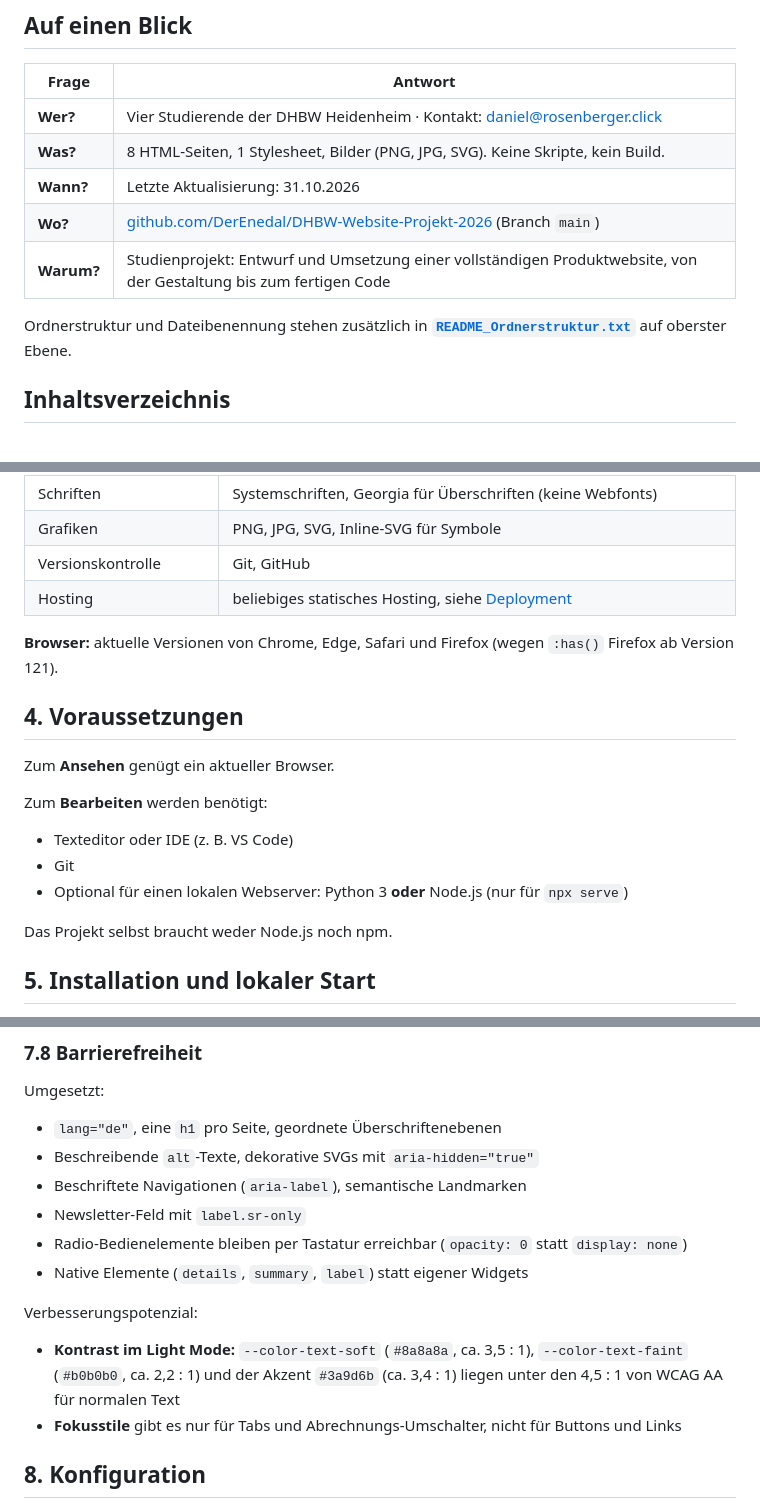
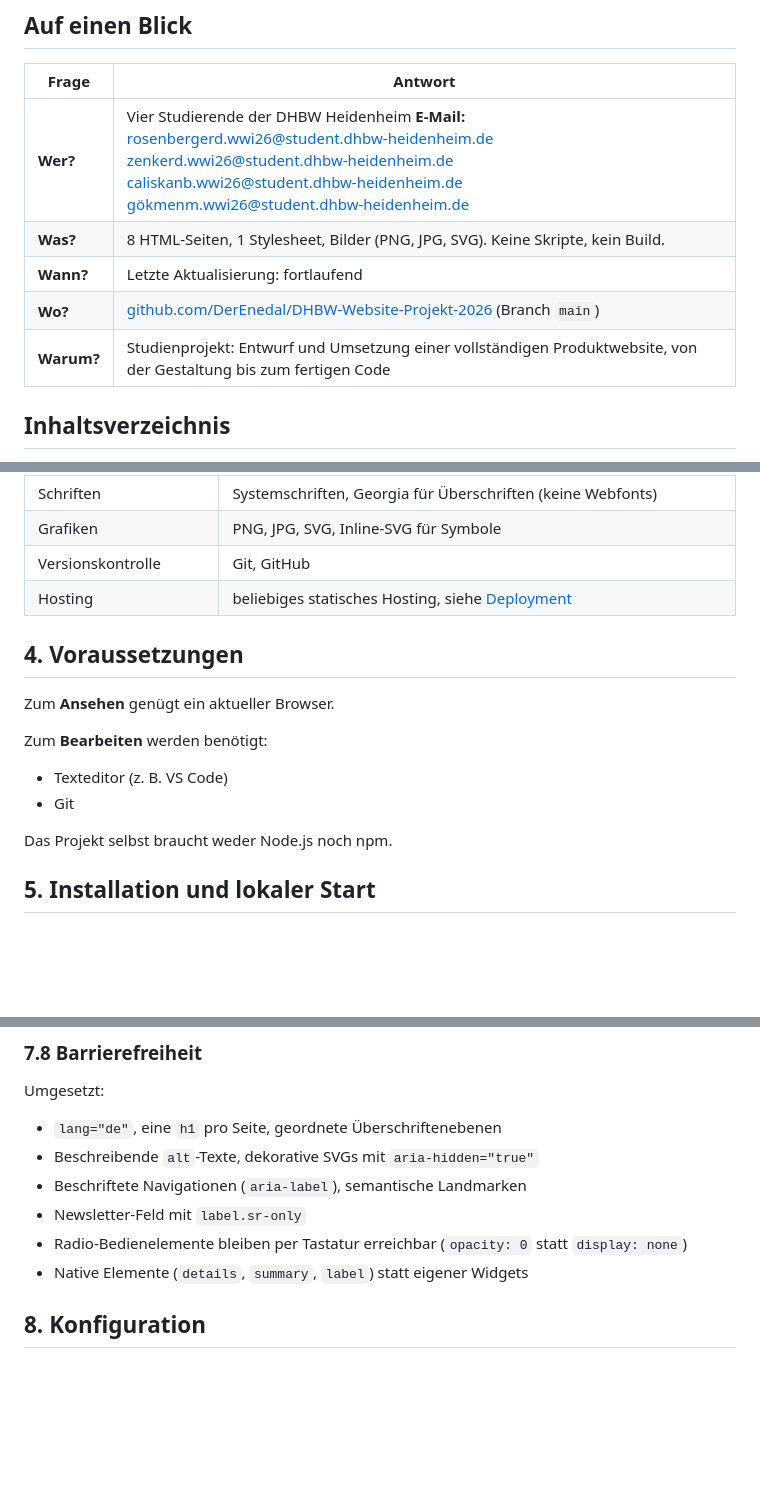
Before and after one commit to DerEnedal/DHBW-Website-Projekt-2026, a Markdown page: README.md, 3 parts joined by grey strips. Drawn GitHub-style; blank space fills up the shorter version.

Commit message:
Update Readme mit mail und kleine Änderungen

```diff
--- a/README.md
+++ b/README.md
@@ -14,13 +14,11 @@ Statische, responsive Marketing-Website für **Centora**, eine fiktive Finanz-Ap
 
 | Frage | Antwort |
 |---|---|
-| **Wer?** | Vier Studierende der DHBW Heidenheim · Kontakt: [daniel@rosenberger.click](mailto:daniel@rosenberger.click) |
+| **Wer?** | Vier Studierende der DHBW Heidenheim **E-Mail:** <br> [rosenbergerd.wwi26@student.dhbw-heidenheim.de](mailto:rosenbergerd.wwi26@student.dhbw-heidenheim.de)<br>[zenkerd.wwi26@student.dhbw-heidenheim.de](mailto:zenkerd.wwi26@student.dhbw-heidenheim.de)<br>[caliskanb.wwi26@student.dhbw-heidenheim.de](mailto:caliskanb.wwi26@student.dhbw-heidenheim.de)<br>[gökmenm.wwi26@student.dhbw-heidenheim.de](mailto:gökmenm.wwi26@student.dhbw-heidenheim.de) |
 | **Was?** | 8 HTML-Seiten, 1 Stylesheet, Bilder (PNG, JPG, SVG). Keine Skripte, kein Build. |
-| **Wann?** | Letzte Aktualisierung: 31.10.2026 |
+| **Wann?** | Letzte Aktualisierung: fortlaufend|
 | **Wo?** | [github.com/DerEnedal/DHBW-Website-Projekt-2026](https://github.com/DerEnedal/DHBW-Website-Projekt-2026) (Branch `main`) |
 | **Warum?** | Studienprojekt: Entwurf und Umsetzung einer vollständigen Produktwebsite, von der Gestaltung bis zum fertigen Code |
-
-Ordnerstruktur und Dateibenennung stehen zusätzlich in **[`README_Ordnerstruktur.txt`](README_Ordnerstruktur.txt)** auf oberster Ebene.
 
 ## Inhaltsverzeichnis
 
@@ -89,7 +86,6 @@ Jede Seite besteht aus **Bannern**. Ein Banner ist ein eigener `<section>`-Block
 | Versionskontrolle | Git, GitHub |
 | Hosting | beliebiges statisches Hosting, siehe [Deployment](#9-deployment) |
 
-**Browser:** aktuelle Versionen von Chrome, Edge, Safari und Firefox (wegen `:has()` Firefox ab Version 121).
 
 ## 4. Voraussetzungen
 
@@ -97,9 +93,8 @@ Zum **Ansehen** genügt ein aktueller Browser.
 
 Zum **Bearbeiten** werden benötigt:
 
-- Texteditor oder IDE (z. B. VS Code)
+- Texteditor (z. B. VS Code)
 - Git
-- Optional für einen lokalen Webserver: Python 3 **oder** Node.js (nur für `npx serve`)
 
 Das Projekt selbst braucht weder Node.js noch npm.
 
@@ -277,10 +272,6 @@ Umgesetzt:
 - Radio-Bedienelemente bleiben per Tastatur erreichbar (`opacity: 0` statt `display: none`)
 - Native Elemente (`details`, `summary`, `label`) statt eigener Widgets
 
-Verbesserungspotenzial:
-
-- **Kontrast im Light Mode:** `--color-text-soft` (`#8a8a8a`, ca. 3,5 : 1), `--color-text-faint` (`#b0b0b0`, ca. 2,2 : 1) und der Akzent `#3a9d6b` (ca. 3,4 : 1) liegen unter den 4,5 : 1 von WCAG AA für normalen Text
-- **Fokusstile** gibt es nur für Tabs und Abrechnungs-Umschalter, nicht für Buttons und Links
 
 ## 8. Konfiguration
 
```
Also changed, not shown: other parts of README.md (+1 -2 lines).
